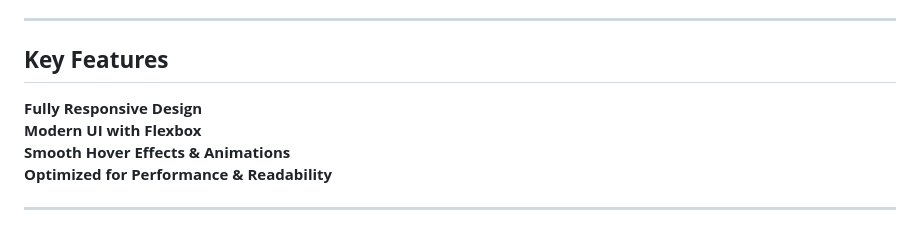
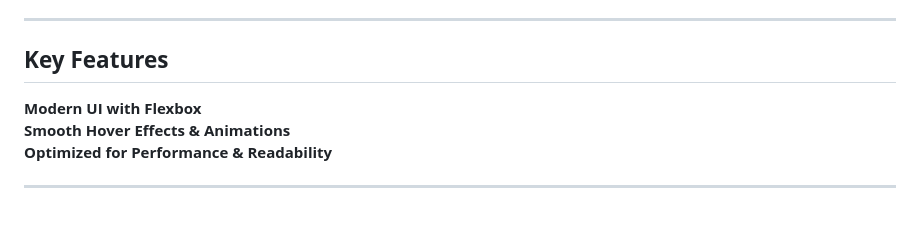
Before and after one commit to prarthana1305/week1-major-assignment, a Markdown page: README.md, the part around the change. GitHub-like rendering.

```diff
--- a/README.md
+++ b/README.md
@@ -95,7 +95,6 @@ It includes a structured layout for **navigation, hero section, features, benefi
 ---
 
 ##  **Key Features**
-**Fully Responsive Design**
 **Modern UI with Flexbox**
 **Smooth Hover Effects & Animations**
 **Optimized for Performance & Readability**
```
